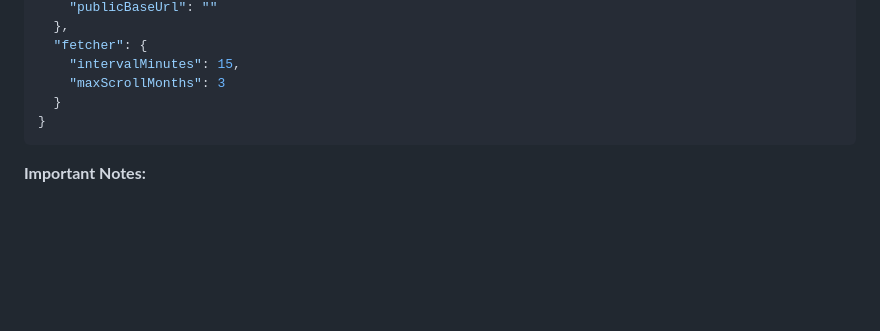
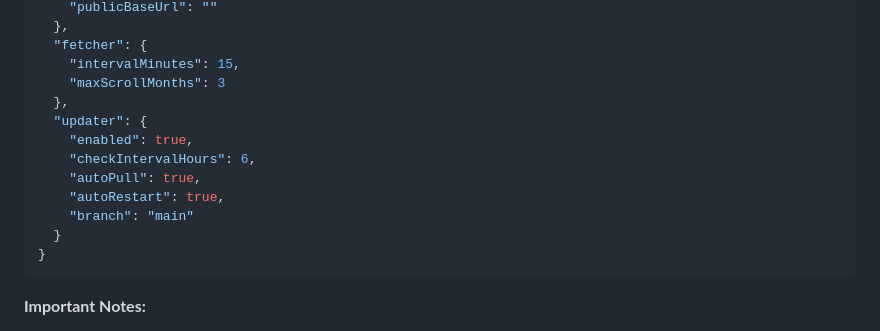
Before and after one commit to spareinetrip/stremula-1, a Markdown page: README.md, the part around the change. Drawn GitHub-style; blank space fills up the shorter version.

Commit message:
Add missing updater configuration section to Step 2 in README

````diff
--- a/README.md
+++ b/README.md
@@ -90,6 +90,13 @@ Edit the `config.json` file and fill in your credentials:
   "fetcher": {
     "intervalMinutes": 15,
     "maxScrollMonths": 3
+  },
+  "updater": {
+    "enabled": true,
+    "checkIntervalHours": 6,
+    "autoPull": true,
+    "autoRestart": true,
+    "branch": "main"
   }
 }
 ```
````
